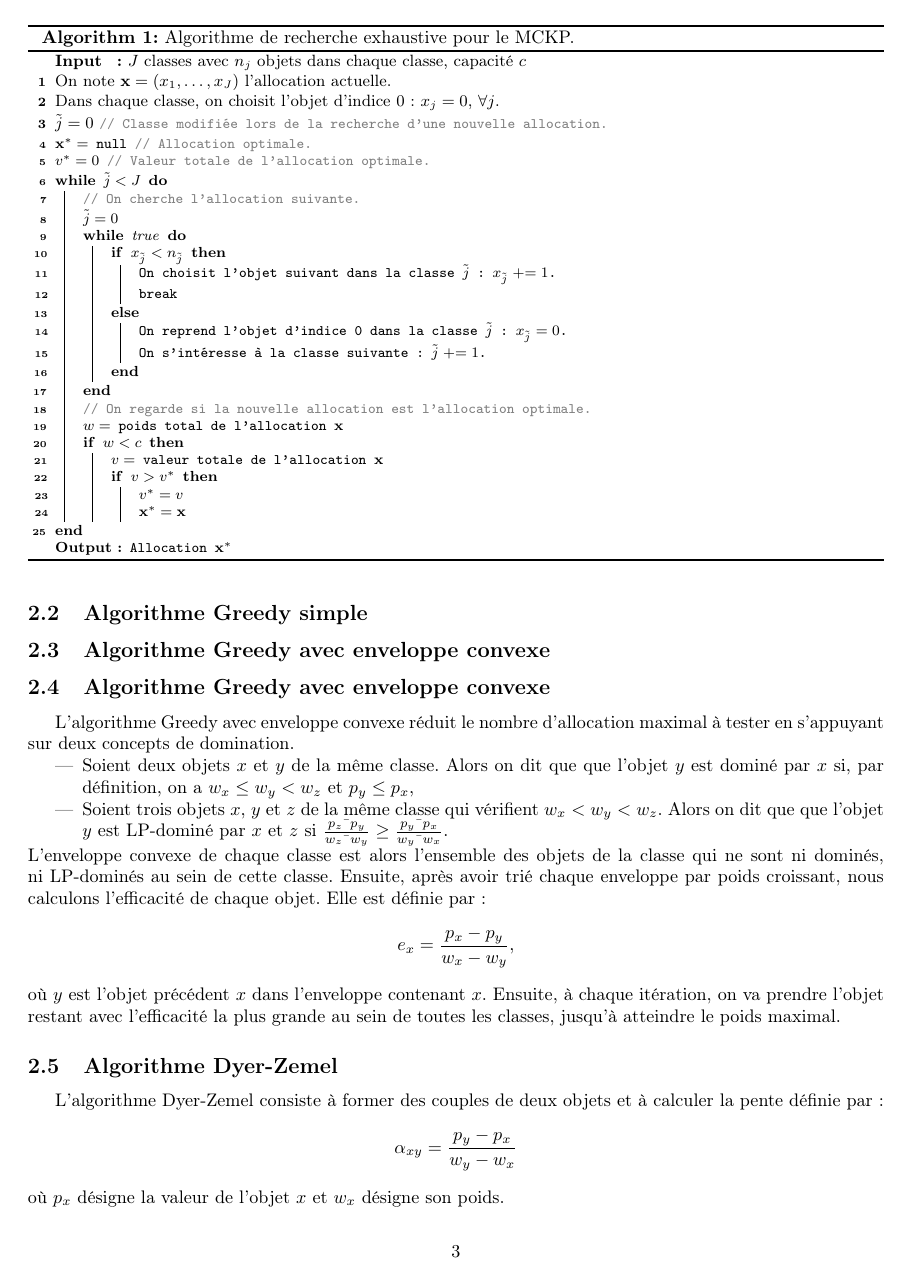
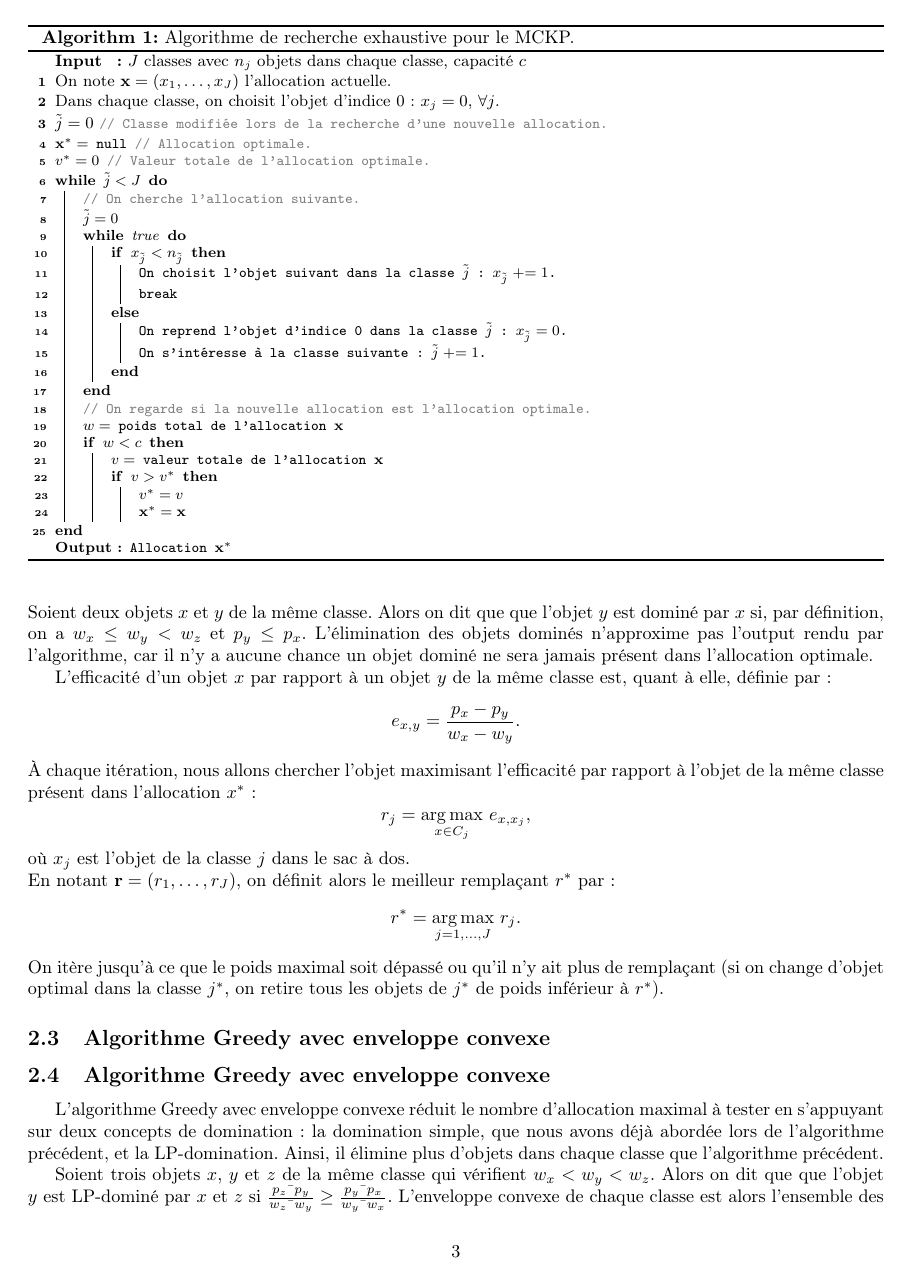
Before and after one commit to LucasJavaudin/mckp_cpp, a LaTeX document (docs/rapport.tex): page 3 of 7. Compiled offline with pdfLaTeX.

Commit message:
Update rapport.tex

```diff
--- a/docs/rapport.tex
+++ b/docs/rapport.tex
@@ -119,4 +119,16 @@ $v^{*} = 0$ \comm{Valeur totale de l'allocation optimale.}\\
 \end{algorithm}
 
 \subsection{Algorithme Greedy simple}
+L'algorithme Greedy simple fournit une approximation de l'allocation optimale. Pour réduire le nombre de combinaison à tester, cet algorithme se base sur deux concepts : la domination et l'efficacité.\\
+Soient deux objets $x$ et $y$ de la même classe. Alors on dit que que l'objet $y$ est dominé par $x$ si, par définition, on a $w_{x} \leq w_{y} < w_{z}$ et $p_y \leq p_x$. L'élimination des objets dominés n'approxime pas l'output rendu par l'algorithme, car il n'y a aucune chance un objet dominé ne sera jamais présent dans l'allocation optimale.
 
+L'efficacité d'un objet $x$ par rapport à un objet $y$ de la même classe est, quant à elle, définie par :
+\begin{equation*}
+    e_{x,y} = \frac{p_x - p_y}{w_x - w_y}.
+\end{equation*}
+À chaque itération, nous allons chercher l'objet maximisant l'efficacité par rapport à l'objet de la même classe présent dans l'allocation $x^*$ :
+\[ r_j = \underset{x\in C_j}{\arg\max}\ e_{x,x_j},\] où $x_j$ est l'objet de la classe $j$ dans le sac à dos.\\
+En notant $\mathbf{r}=\left(r_1,\dots,r_J\right)$, on définit alors le meilleur remplaçant $r^*$ par :
+\[ r^* = \underset{j=1,\dots,J}{\arg\max}\ r_j.\]
+On itère jusqu'à ce que le poids maximal soit dépassé ou qu'il n'y ait plus de remplaçant (si on change d'objet optimal dans la classe $j^*$, on retire tous les objets de $j^*$ de poids inférieur à $r^*$).
+\begin{algorithm}[!ht]
@@ -122,0 +158 @@ $v^{*} = 0$ \comm{Valeur totale de l'allocation optimale.}\\
+		\For{objet $x$ dans la classe $j^*$}
@@ -123,16 +173,10 @@ $v^{*} = 0$ \comm{Valeur totale de l'allocation optimale.}\\
 \subsection{Algorithme Greedy avec enveloppe convexe}
 
 \subsection{Algorithme Greedy avec enveloppe convexe}
-L'algorithme Greedy avec enveloppe convexe réduit le nombre d'allocation maximal à tester en s'appuyant sur deux concepts de domination.
-\begin{itemize}
-    \item Soient deux objets $x$ et $y$ de la même classe. Alors on dit que que l'objet $y$ est dominé par $x$ si, par définition, on a $w_{x} \leq w_{y} < w_{z}$ et $p_y \leq p_x$,
-    \item Soient trois objets $x$, $y$ et $z$ de la même classe qui vérifient $w_{x} < w_{y} < w_{z}$. Alors on dit que que l'objet $y$ est LP-dominé par $x$ et $z$ si $\frac{p_z—p_y}{w_z—w_y} \geq \frac{p_y—p_x}{w_y—w_x}$.
-\end{itemize}
-L'enveloppe convexe de chaque classe est alors l'ensemble des objets de la classe qui ne sont ni dominés, ni LP-dominés au sein de cette classe. Ensuite, après avoir trié chaque enveloppe par poids croissant, nous calculons l'efficacité de chaque objet. Elle est définie par :
-\begin{equation*}
-    e_x = \frac{p_x - p_y}{w_x - w_y},
-\end{equation*}
-où $y$ est l'objet précédent $x$ dans l'enveloppe contenant $x$. Ensuite, à chaque itération, on va prendre l'objet restant avec l'efficacité la plus grande au sein de toutes les classes, jusqu'à atteindre le poids maximal.
+L'algorithme Greedy avec enveloppe convexe réduit le nombre d'allocation maximal à tester en s'appuyant sur deux concepts de domination : la domination simple, que nous avons déjà abordée lors de l'algorithme précédent, et la LP-domination. Ainsi, il élimine plus d'objets dans chaque classe que l'algorithme précédent.
+
+Soient trois objets $x$, $y$ et $z$ de la même classe qui vérifient $w_{x} < w_{y} < w_{z}$. Alors on dit que que l'objet $y$ est LP-dominé par $x$ et $z$ si $\frac{p_z—p_y}{w_z—w_y} \geq \frac{p_y—p_x}{w_y—w_x}$.
+L'enveloppe convexe de chaque classe est alors l'ensemble des objets de la classe qui ne sont ni dominés, ni LP-dominés au sein de cette classe. Ensuite, après avoir trié chaque enveloppe par poids croissant, nous calculons l'efficacité de chaque objet au sein de cet enveloppe. Ensuite, à chaque itération, on va prendre l'objet restant avec l'efficacité la plus grande au sein de toutes les classes, jusqu'à atteindre le poids maximal.
 
 \begin{algorithm}[!ht]
 \caption{Algorithme Greedy avec enveloppe convexe.}
```
Also changed, not shown: docs/rapport.tex (37 more changed lines).
